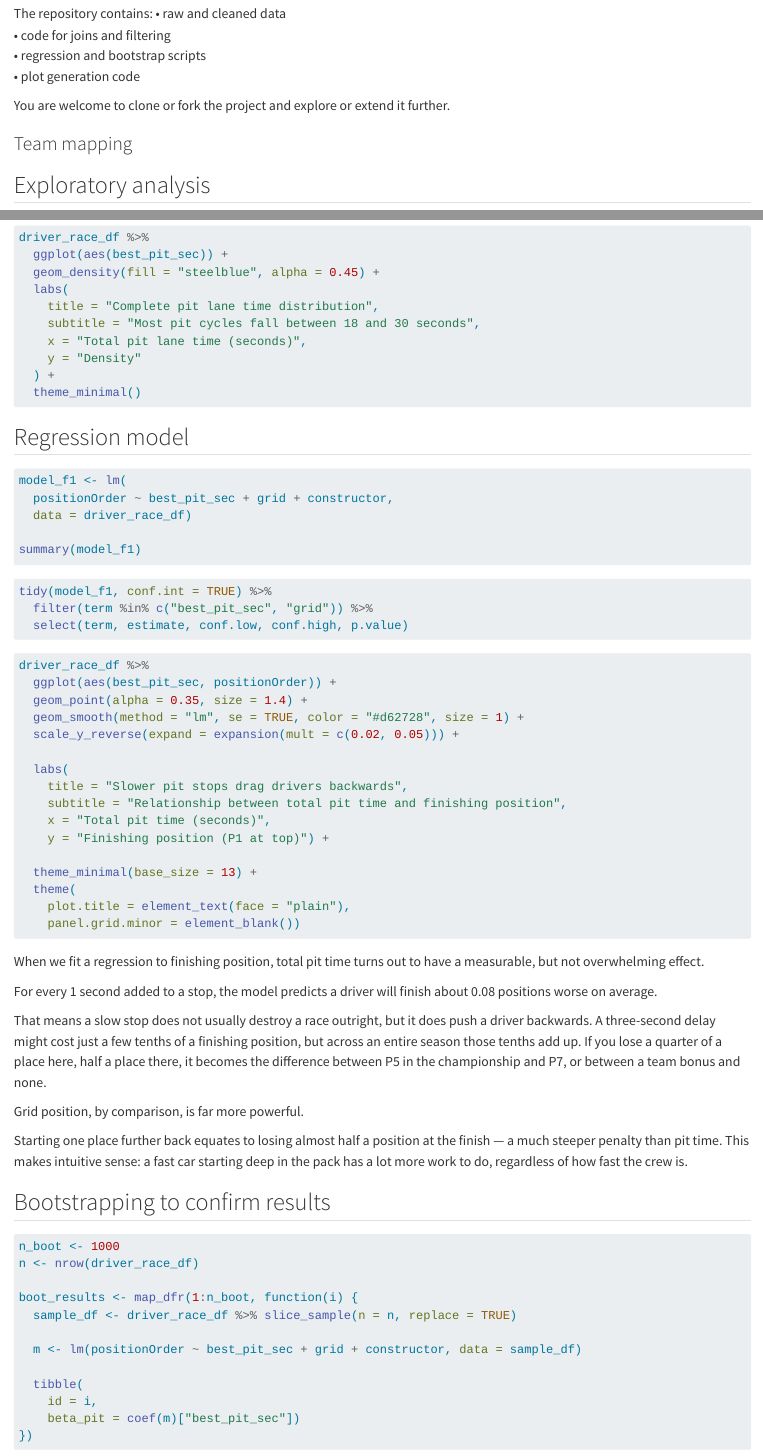
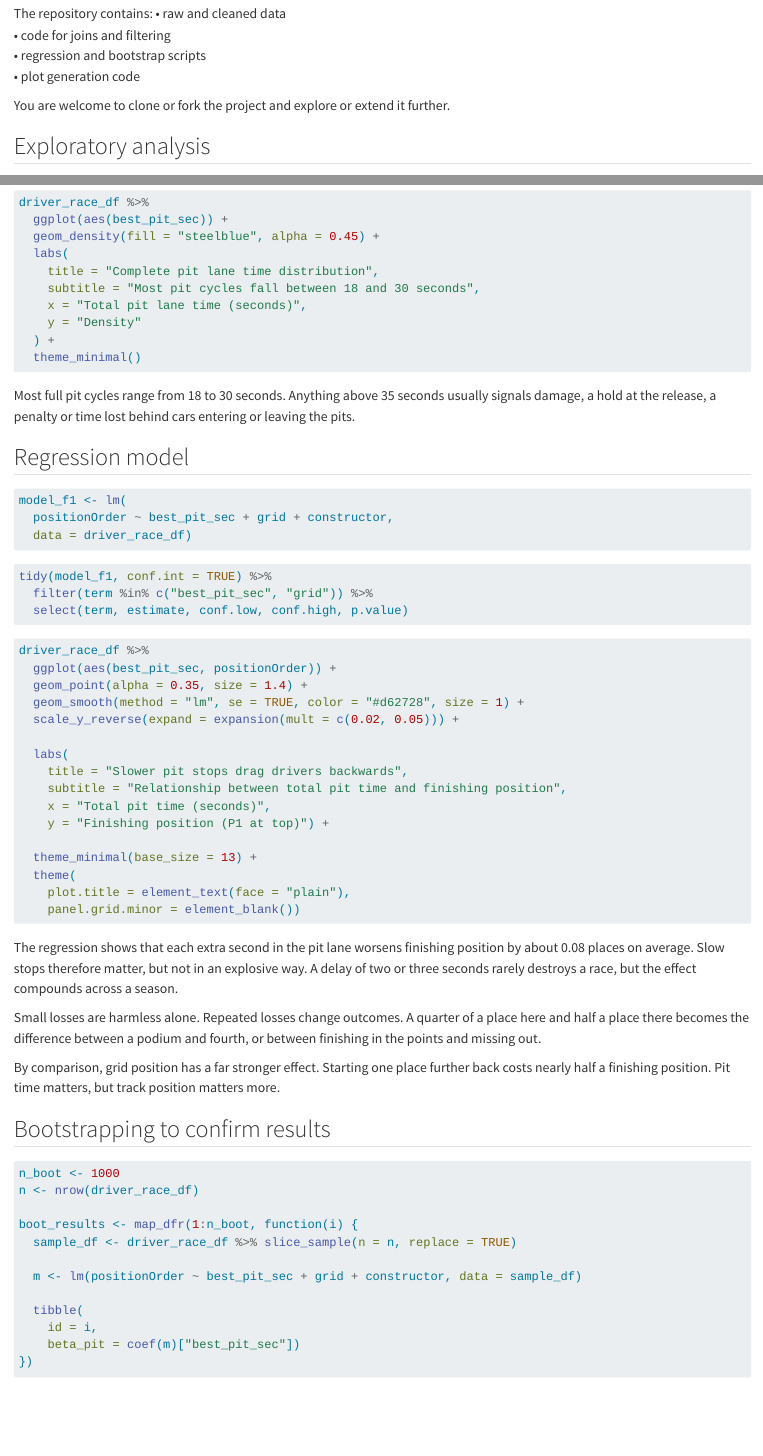
Before and after one commit to jyovika/jyovika-analytics-portfolio, a Quarto document (f1.qmd): the page in a window 1100 px wide, from 690 px down, and a second part further down, joined at a grey line. Rendered offline with R 4.5, knitr and Pandoc in place of Quarto, with nearby package versions; the code chunks are not run, so their results and figures are left out.

Commit message:
updated regression interpretation

````diff
--- a/f1.qmd
+++ b/f1.qmd
@@ -181,23 +177,21 @@ driver_race_df %>%
   theme_minimal()
 ```
 
+Most full pit cycles range from 18 to 30 seconds. Anything above 35 seconds usually signals
+damage, a hold at the release, a penalty or time lost behind cars entering or leaving the pits.
+
 ## Regression model
 
 ```{r}
 model_f1 <- lm(
   positionOrder ~ best_pit_sec + grid + constructor,
   data = driver_race_df)
-
-summary(model_f1)
-
 ```
 
 ```{r, regression_table}
-
 tidy(model_f1, conf.int = TRUE) %>%
   filter(term %in% c("best_pit_sec", "grid")) %>%
   select(term, estimate, conf.low, conf.high, p.value)
-
 ```
 
 ```{r, regression_plot}
@@ -220,16 +214,11 @@ driver_race_df %>%
 
 ```
 
-When we fit a regression to finishing position, total pit time turns out to have a measurable, but not overwhelming effect.
+The regression shows that each extra second in the pit lane worsens finishing position by about 0.08 places on average. Slow stops therefore matter, but not in an explosive way. A delay of two or three seconds rarely destroys a race, but the effect compounds across a season.
 
-For every 1 second added to a stop, the model predicts a driver will finish about 0.08 positions worse on average.
+Small losses are harmless alone. Repeated losses change outcomes. A quarter of a place here and half a place there becomes the difference between a podium and fourth, or between finishing in the points and missing out.
 
-That means a slow stop does not usually destroy a race outright, but it does push a driver backwards.
-A three-second delay might cost just a few tenths of a finishing position, but across an entire season those tenths add up. If you lose a quarter of a place here, half a place there, it becomes the difference between P5 in the championship and P7, or between a team bonus and none.
-
-Grid position, by comparison, is far more powerful.
-
-Starting one place further back equates to losing almost half a position at the finish — a much steeper penalty than pit time. This makes intuitive sense: a fast car starting deep in the pack has a lot more work to do, regardless of how fast the crew is.
+By comparison, grid position has a far stronger effect. Starting one place further back costs nearly half a finishing position. Pit time matters, but track position matters more.
 
 ## Bootstrapping to confirm results
 
````
Also changed, not shown: f1.qmd (6 more changed lines).
